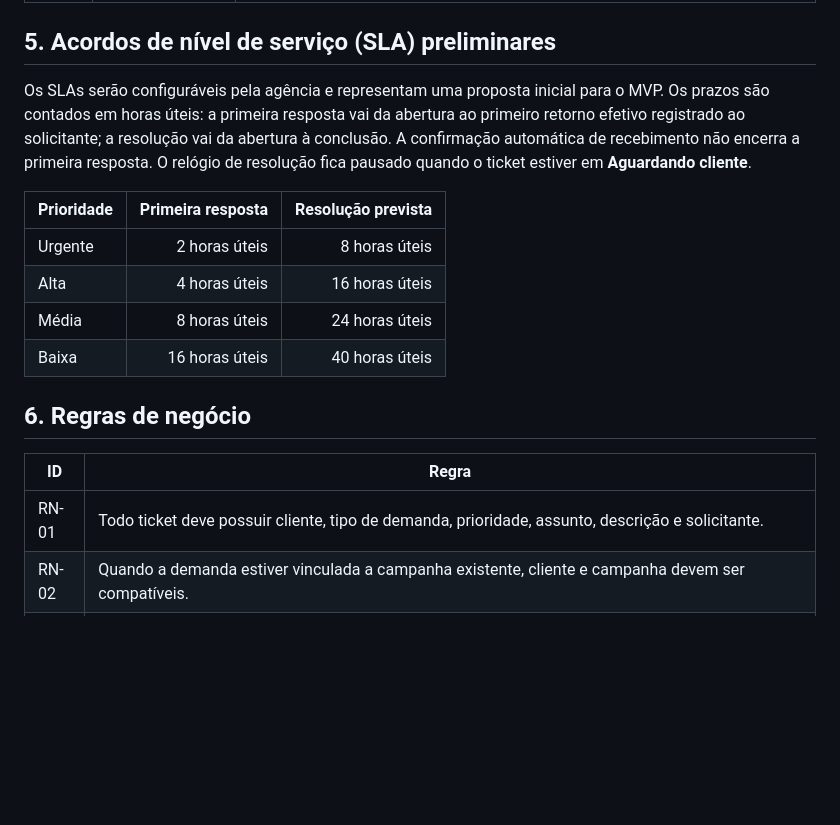
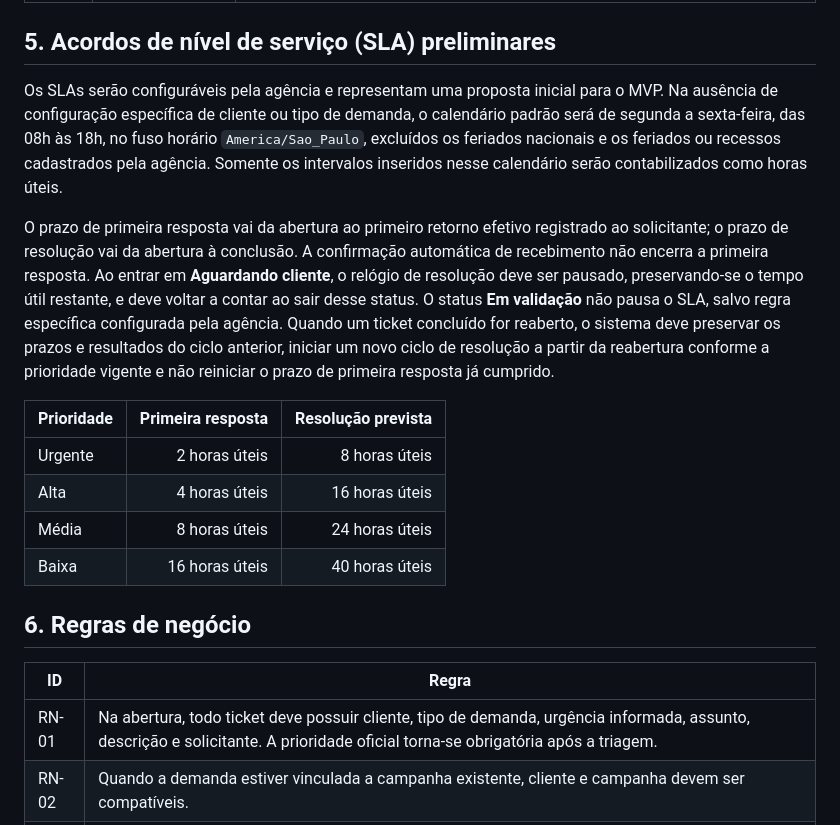
Before and after one commit to NayaraFJ/TI-Sistemas-Integrados, a Markdown page: Trabalho/Etapa 03/Requisitos - Aplicativo.md, the part around the change. GitHub-like rendering; blank space fills up the shorter version.

Commit message:
Atualiza acordos de nível de serviço (SLA) nos documentos do protótipo e requisitos, detalhando contagem de prazos e regras de pausa para tickets.

```diff
--- a/Trabalho/Etapa 03/Requisitos - Aplicativo.md
+++ b/Trabalho/Etapa 03/Requisitos - Aplicativo.md
@@ -63,7 +63,9 @@ O SIGE Desk será uma aplicação web para organizar demandas de tráfego pago e
 
 ## 5. Acordos de nível de serviço (SLA) preliminares
 
-Os SLAs serão configuráveis pela agência e representam uma proposta inicial para o MVP. Os prazos são contados em horas úteis: a primeira resposta vai da abertura ao primeiro retorno efetivo registrado ao solicitante; a resolução vai da abertura à conclusão. A confirmação automática de recebimento não encerra a primeira resposta. O relógio de resolução fica pausado quando o ticket estiver em **Aguardando cliente**.
+Os SLAs serão configuráveis pela agência e representam uma proposta inicial para o MVP. Na ausência de configuração específica de cliente ou tipo de demanda, o calendário padrão será de segunda a sexta-feira, das 08h às 18h, no fuso horário `America/Sao_Paulo`, excluídos os feriados nacionais e os feriados ou recessos cadastrados pela agência. Somente os intervalos inseridos nesse calendário serão contabilizados como horas úteis.
+
+O prazo de primeira resposta vai da abertura ao primeiro retorno efetivo registrado ao solicitante; o prazo de resolução vai da abertura à conclusão. A confirmação automática de recebimento não encerra a primeira resposta. Ao entrar em **Aguardando cliente**, o relógio de resolução deve ser pausado, preservando-se o tempo útil restante, e deve voltar a contar ao sair desse status. O status **Em validação** não pausa o SLA, salvo regra específica configurada pela agência. Quando um ticket concluído for reaberto, o sistema deve preservar os prazos e resultados do ciclo anterior, iniciar um novo ciclo de resolução a partir da reabertura conforme a prioridade vigente e não reiniciar o prazo de primeira resposta já cumprido.
 
 | Prioridade | Primeira resposta | Resolução prevista |
 | --- | ---: | ---: |
@@ -76,7 +78,7 @@ Os SLAs serão configuráveis pela agência e representam uma proposta inicial p
 
 | ID | Regra |
 | --- | --- |
-| RN-01 | Todo ticket deve possuir cliente, tipo de demanda, prioridade, assunto, descrição e solicitante. |
+| RN-01 | Na abertura, todo ticket deve possuir cliente, tipo de demanda, urgência informada, assunto, descrição e solicitante. A prioridade oficial torna-se obrigatória após a triagem. |
 | RN-02 | Quando a demanda estiver vinculada a campanha existente, cliente e campanha devem ser compatíveis. |
 | RN-03 | Somente atendimento ou administrador pode definir prioridade, prazo e responsável na triagem. |
 | RN-04 | Somente responsável, atendimento ou administrador pode alterar o status de um ticket. |
```
Also changed, not shown: Trabalho/Etapa 02/Protótipo - Etapa 02.md (+2 -2 lines), Trabalho/Etapa 04/Artigo - Etapa 04.md (+1 -1 lines).
